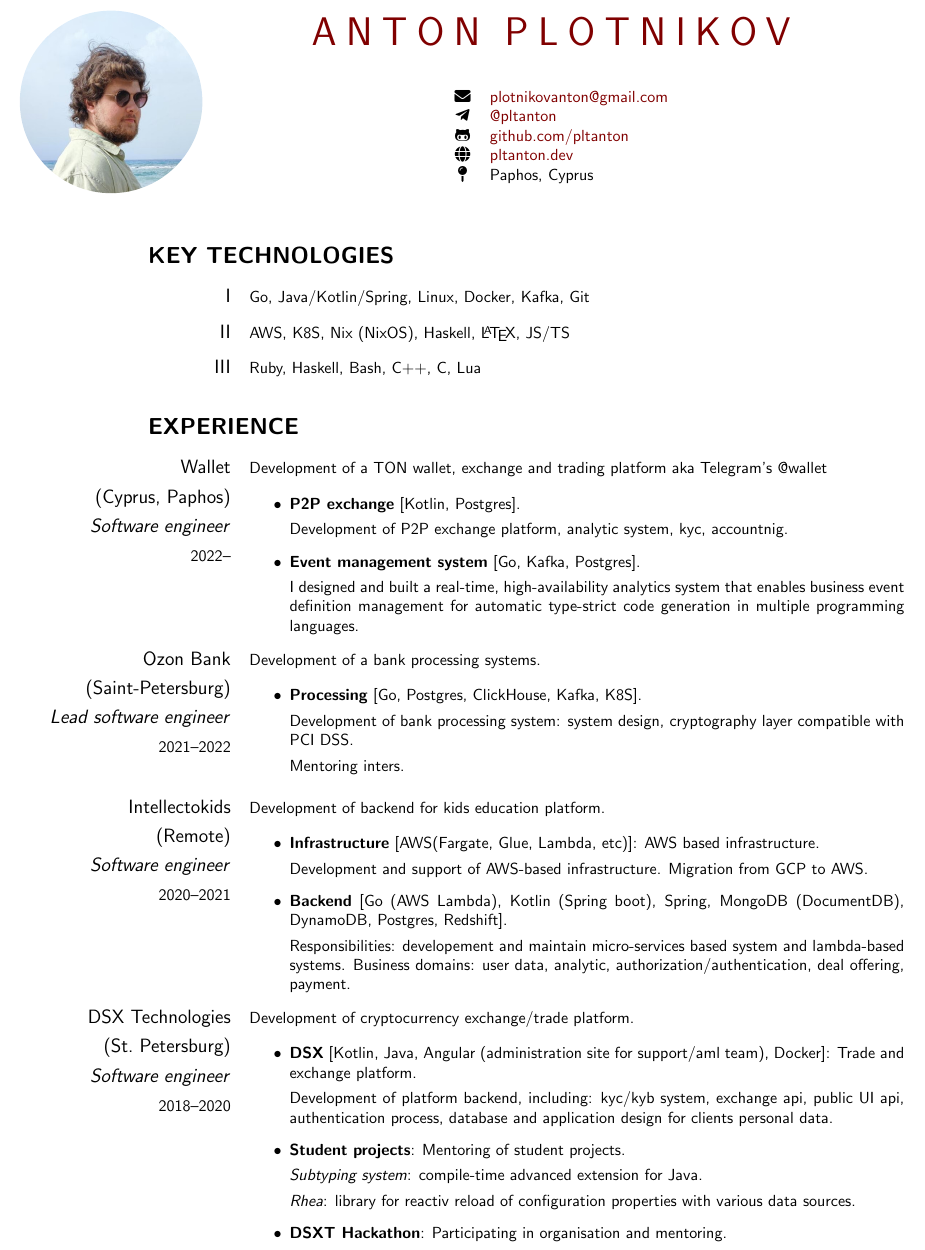
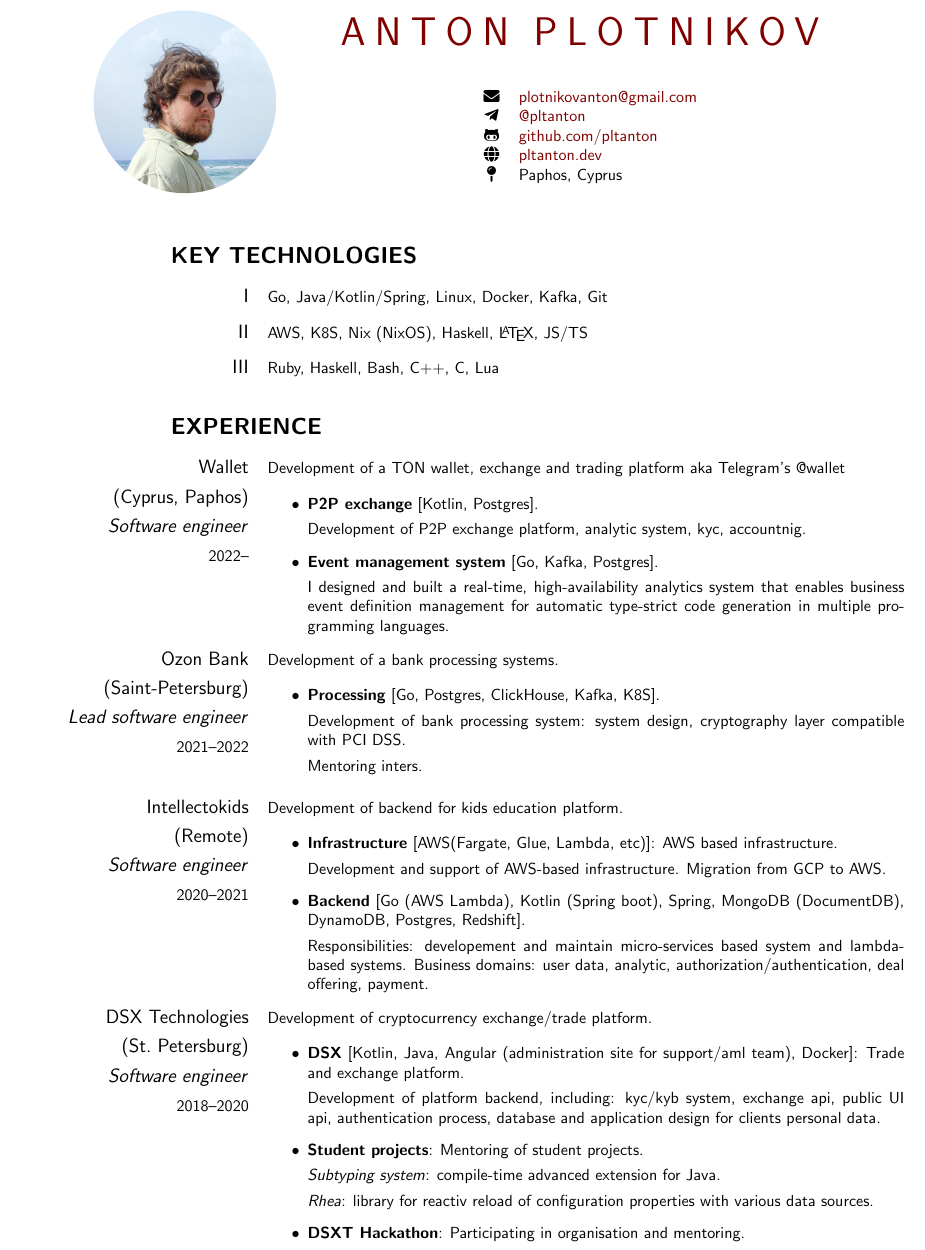
Before and after one commit to pltanton/cv, a LaTeX CV (plotnikov_anton_cv.tex, which reads cv.cls): part of page 1 of 2, cut so that both start at the same text. Compiled offline with pdfLaTeX.

Commit message:
Perfectly calculated indentation for profile picture and title

```diff
--- a/cv.cls
+++ b/cv.cls
@@ -16,7 +16,7 @@
 \RequirePackage{hyperref}
 \hypersetup{colorlinks, breaklinks, urlcolor=Maroon, linkcolor=Maroon}
 
-\RequirePackage[bottom=10mm,top=10mm,right=10mm,left=5mm,a4paper,dvips]{geometry}
+\RequirePackage[bottom=10mm,top=10mm,right=10mm,left=10mm,a4paper,dvips]{geometry}
 
 \pagestyle{empty}
 
--- a/plotnikov_anton_cv.tex
+++ b/plotnikov_anton_cv.tex
@@ -12,14 +12,19 @@
 
 \begin{document}
 
-\noindent
-\begin{minipage}{5cm}
+\sbox{0}{%
+	\hspace{1cm}
 	\begin{tikzpicture}
 		\clip (0,0) circle (2cm);
 		\node at (0,0) {\includegraphics[width=4cm]{portrait.jpg}};
 	\end{tikzpicture}%
+}
+
+\noindent
+\begin{minipage}{\dimexpr \wd0}
+	\usebox{0}
 \end{minipage}
-\begin{minipage}{\textwidth - 6cm}
+\begin{minipage}{\dimexpr \textwidth-\wd0-\columnsep}
 	\cvheading{Anton Plotnikov}
 
 	\begin{center}
```
Also changed, not shown: plotnikov_anton_cv.pdf, plotnikov_anton_cv.tex (1 more changed lines).
